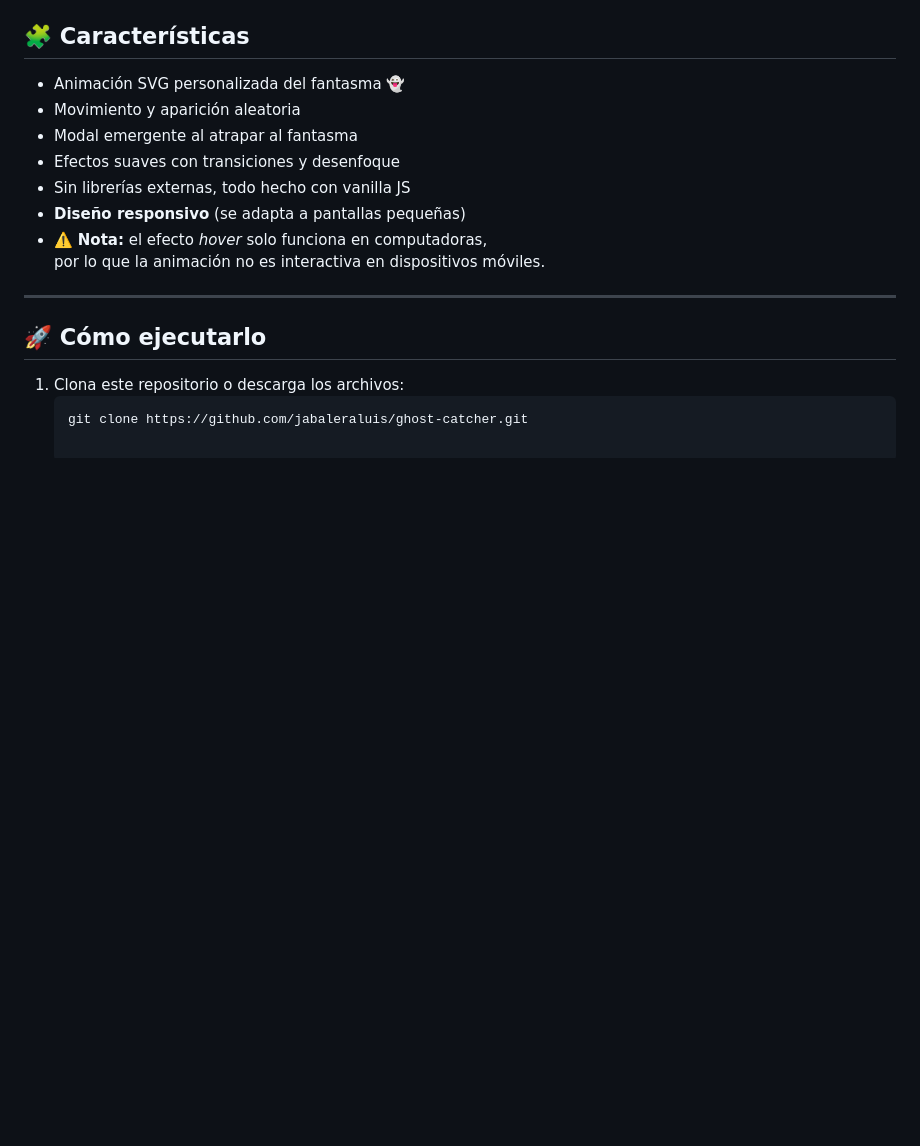
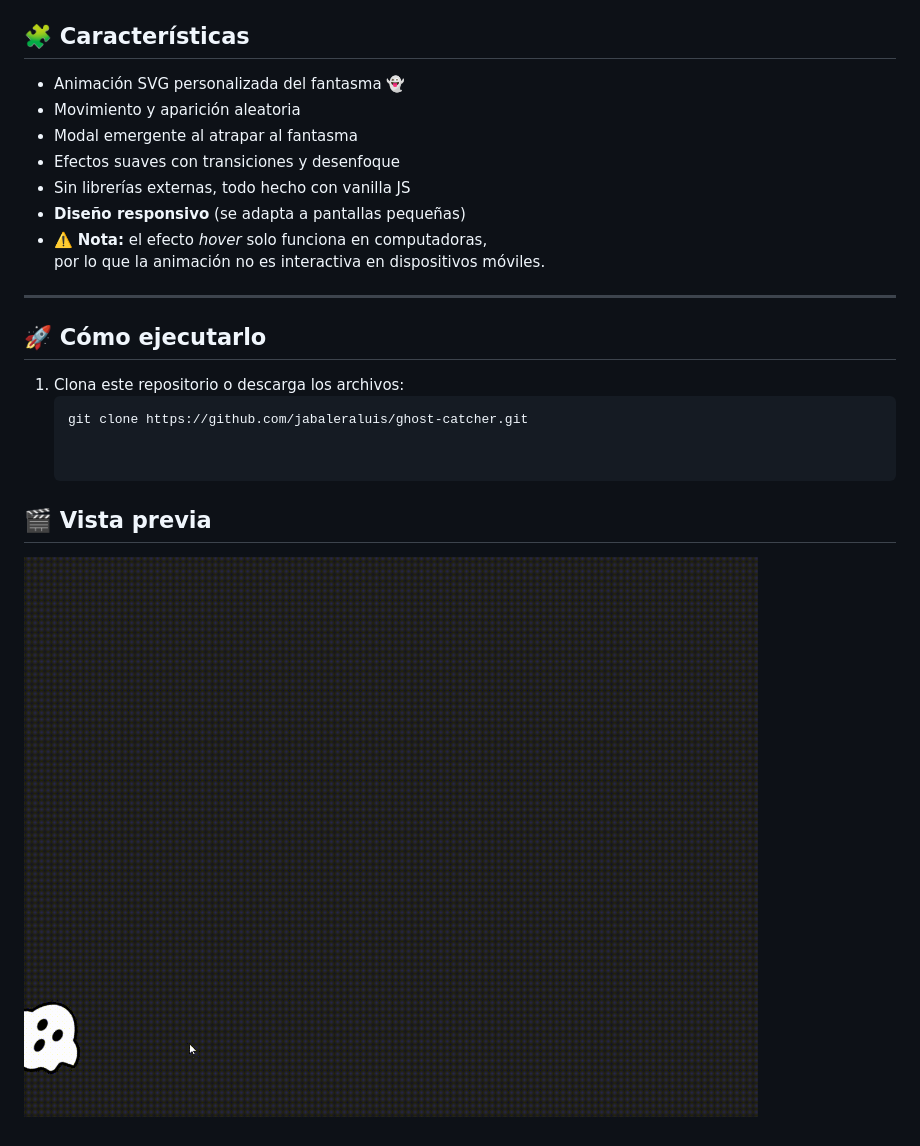
Before and after one commit to jabaleraluis/ghost-catcher, a Markdown page: README.md, the part around the change. Rendered like a GitHub page; pictures changed too: assets/images/preview/preview.gif (added); blank space fills up the shorter version.

Commit message:
Add preview

````diff
--- a/README.md
+++ b/README.md
@@ -34,3 +34,8 @@ Se abre un modal que te muestra un **cupón de descuento**.
 1. Clona este repositorio o descarga los archivos:
    ```bash
    git clone https://github.com/jabaleraluis/ghost-catcher.git
+
+
+## 🎬 Vista previa
+
+![Preview del proyecto](/assets/images/preview/preview.gif)
````
